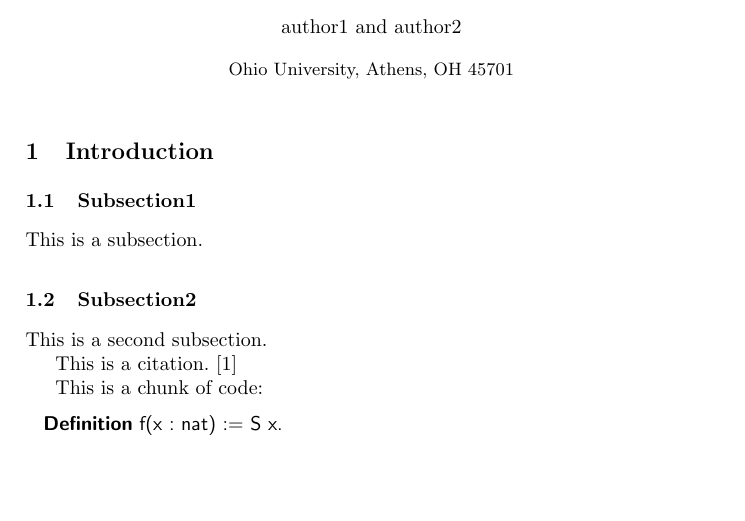
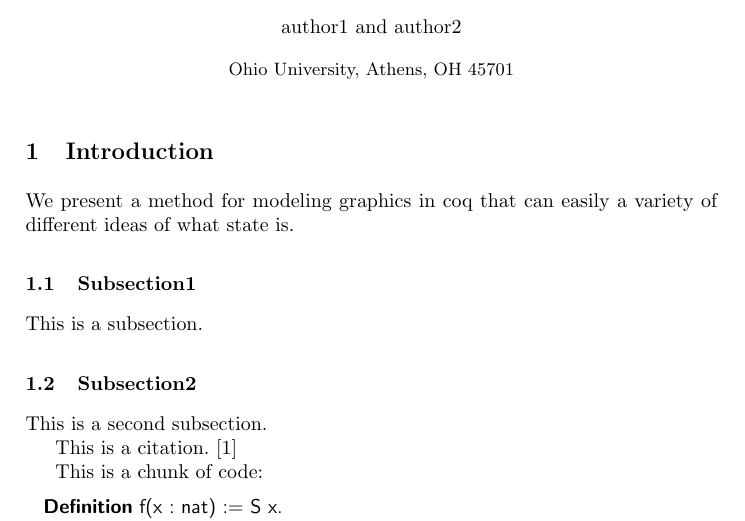
Before and after one commit to neewamp/coqGraphics, a LaTeX paper (4900report/report.tex): part of the page, cut so that both start at the same text, the shorter picture padded with empty space. Compiled offline with pdfLaTeX.

```diff
--- a/4900report/report.tex
+++ b/4900report/report.tex
@@ -31,6 +31,8 @@
 \maketitle
 
 \section{Introduction}
+We present a method for modeling graphics in coq that can easily a variety of different ideas of what state is.
+
 
 \subsection{Subsection1} This is a subsection.
 
```
Also changed, not shown: 2 other files.
